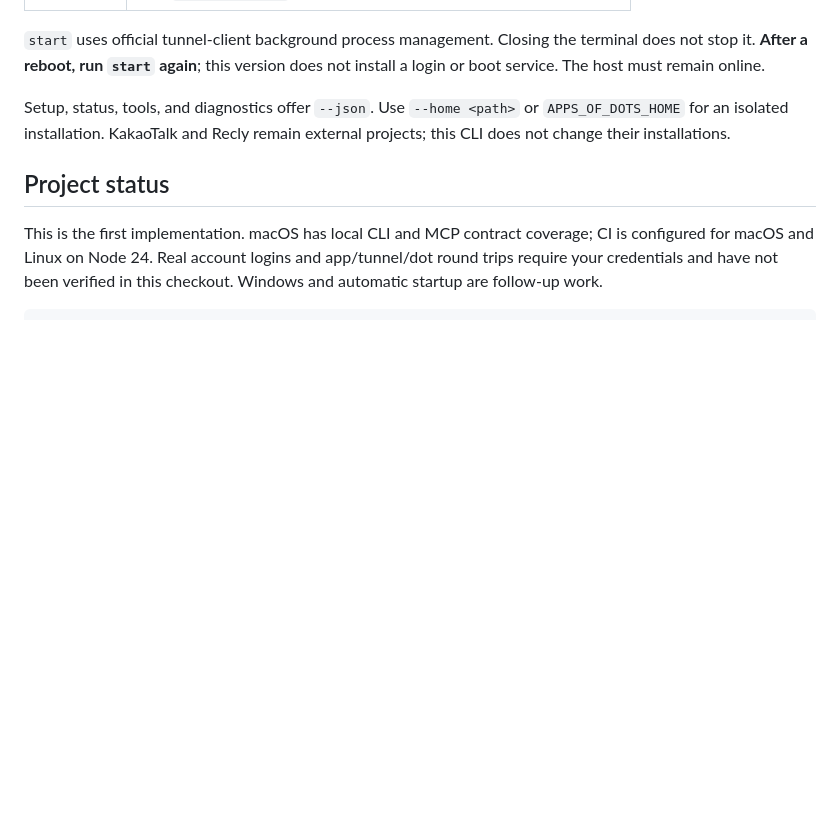
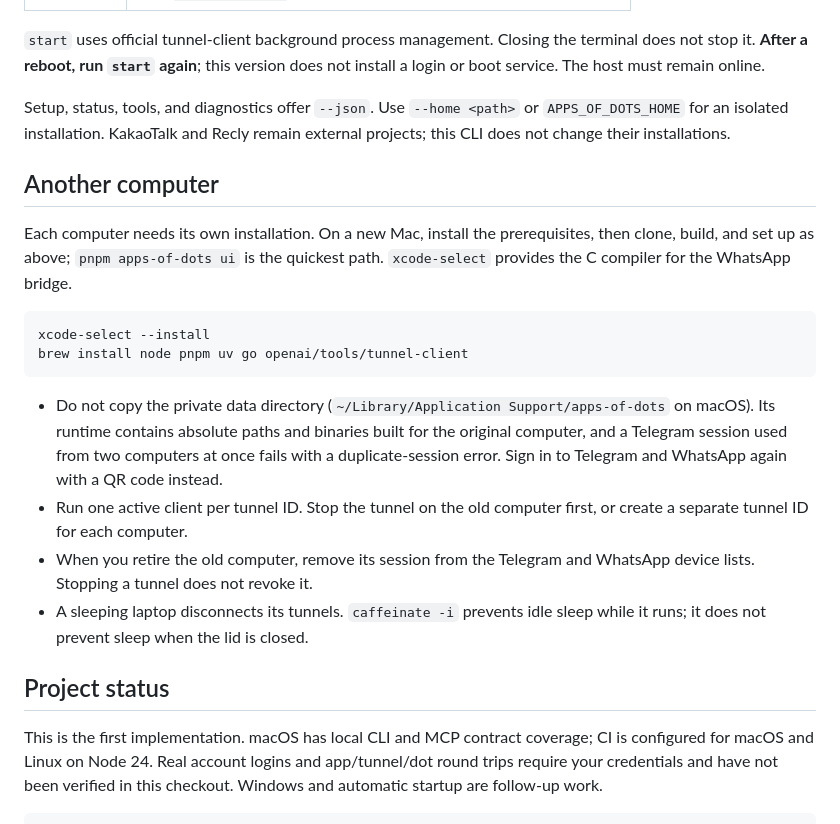
Before and after one commit to rokrokss/apps-of-dots, a Markdown page: README.md, the part around the change. Rendered like a GitHub page; blank space fills up the shorter version.

````diff
--- a/README.md
+++ b/README.md
@@ -146,6 +146,28 @@ Setup, status, tools, and diagnostics offer `--json`. Use `--home <path>` or `AP
 an isolated installation. KakaoTalk and Recly remain external projects; this CLI does not change
 their installations.
 
+## Another computer
+
+Each computer needs its own installation. On a new Mac, install the prerequisites, then clone,
+build, and set up as above; `pnpm apps-of-dots ui` is the quickest path. `xcode-select` provides the
+C compiler for the WhatsApp bridge.
+
+```sh
+xcode-select --install
+brew install node pnpm uv go openai/tools/tunnel-client
+```
+
+- Do not copy the private data directory (`~/Library/Application Support/apps-of-dots` on macOS).
+  Its runtime contains absolute paths and binaries built for the original computer, and a Telegram
+  session used from two computers at once fails with a duplicate-session error. Sign in to Telegram
+  and WhatsApp again with a QR code instead.
+- Run one active client per tunnel ID. Stop the tunnel on the old computer first, or create a
+  separate tunnel ID for each computer.
+- When you retire the old computer, remove its session from the Telegram and WhatsApp device lists.
+  Stopping a tunnel does not revoke it.
+- A sleeping laptop disconnects its tunnels. `caffeinate -i` prevents idle sleep while it runs; it
+  does not prevent sleep when the lid is closed.
+
 ## Project status
 
 This is the first implementation. macOS has local CLI and MCP contract coverage; CI is configured
````
Also changed, not shown: README.ko.md (+21 -0 lines).
